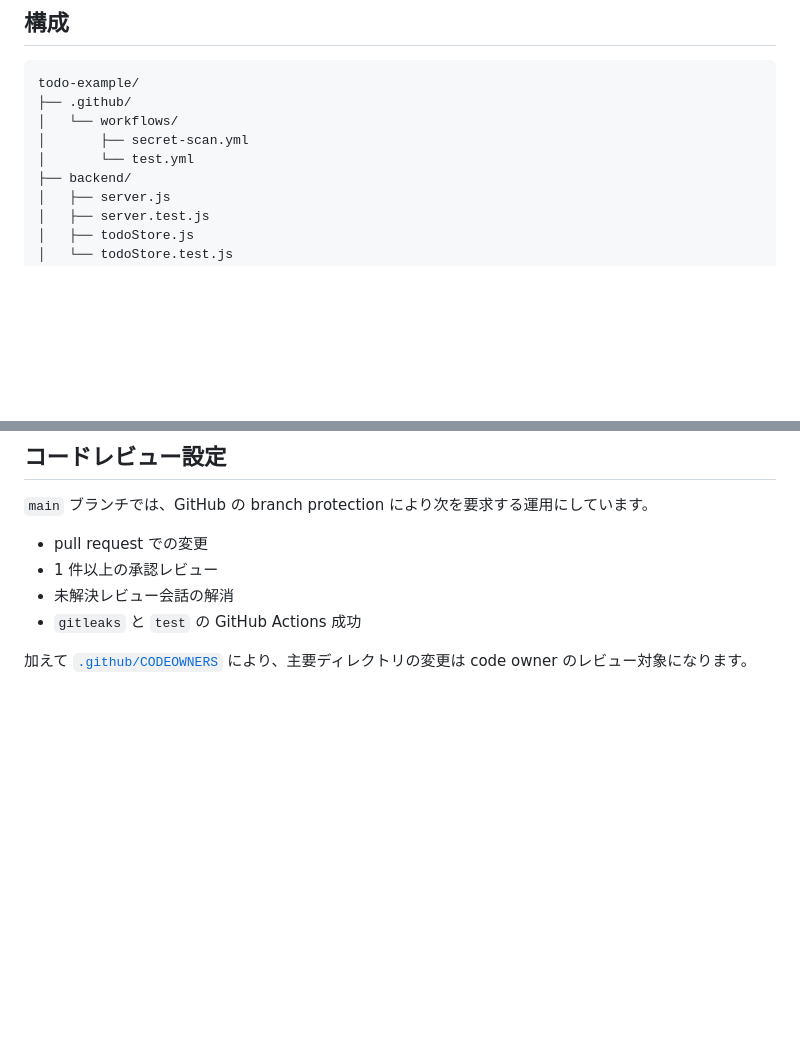
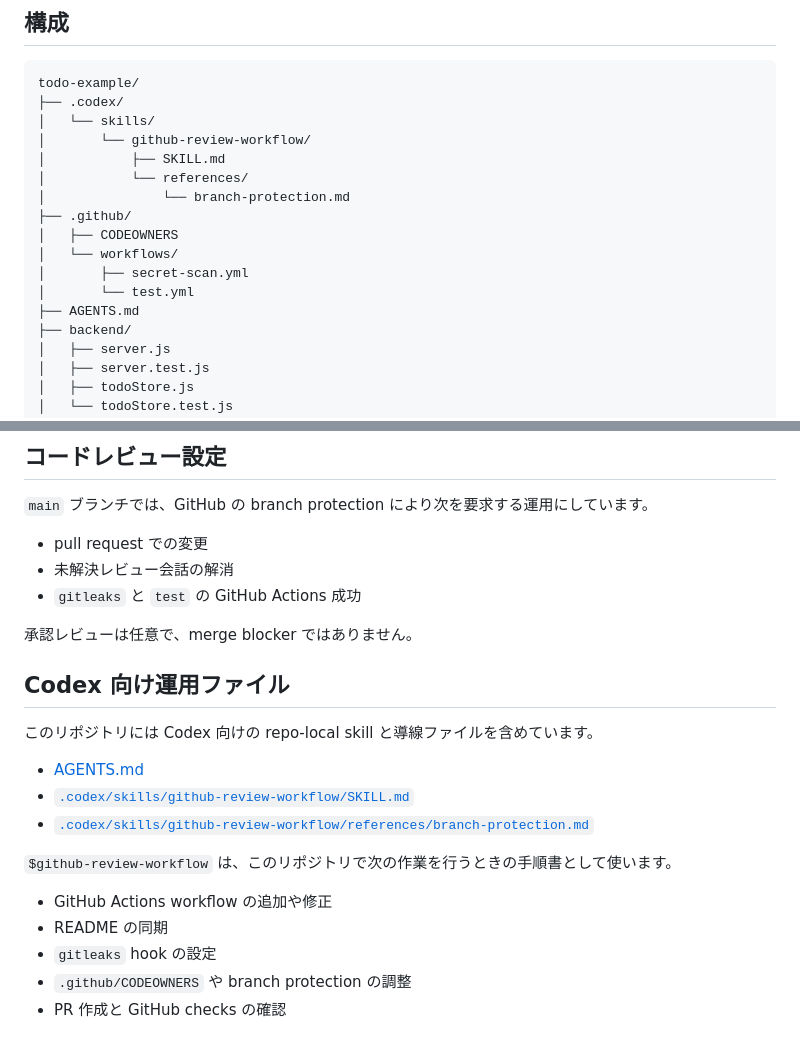
Before and after one commit to kazunari-kamata/todo-example, a Markdown page: README.md, 2 parts joined by grey strips. GitHub-like rendering; blank space fills up the shorter version.

Commit message:
Sync README with Codex workflow files

````diff
--- a/README.md
+++ b/README.md
@@ -6,10 +6,18 @@
 
 ```text
 todo-example/
+├── .codex/
+│   └── skills/
+│       └── github-review-workflow/
+│           ├── SKILL.md
+│           └── references/
+│               └── branch-protection.md
 ├── .github/
+│   ├── CODEOWNERS
 │   └── workflows/
 │       ├── secret-scan.yml
 │       └── test.yml
+├── AGENTS.md
 ├── backend/
 │   ├── server.js
 │   ├── server.test.js
@@ -180,8 +188,23 @@ Node.js は `22` を使い、Playwright 用の Chromium も GitHub Actions 上
 `main` ブランチでは、GitHub の branch protection により次を要求する運用にしています。
 
 - pull request での変更
-- 1 件以上の承認レビュー
 - 未解決レビュー会話の解消
 - `gitleaks` と `test` の GitHub Actions 成功
 
-加えて [`.github/CODEOWNERS`](/Users/oyoguhito/github/kazunari-kamata/todo-example/.github/CODEOWNERS) により、主要ディレクトリの変更は code owner のレビュー対象になります。
+承認レビューは任意で、merge blocker ではありません。
+
+## Codex 向け運用ファイル
+
+このリポジトリには Codex 向けの repo-local skill と導線ファイルを含めています。
+
+- [AGENTS.md](/Users/oyoguhito/github/kazunari-kamata/todo-example/AGENTS.md)
+- [`.codex/skills/github-review-workflow/SKILL.md`](/Users/oyoguhito/github/kazunari-kamata/todo-example/.codex/skills/github-review-workflow/SKILL.md)
+- [`.codex/skills/github-review-workflow/references/branch-protection.md`](/Users/oyoguhito/github/kazunari-kamata/todo-example/.codex/skills/github-review-workflow/references/branch-protection.md)
+
+`$github-review-workflow` は、このリポジトリで次の作業を行うときの手順書として使います。
+
+- GitHub Actions workflow の追加や修正
+- README の同期
+- `gitleaks` hook の設定
+- `.github/CODEOWNERS` や branch protection の調整
+- PR 作成と GitHub checks の確認
````
